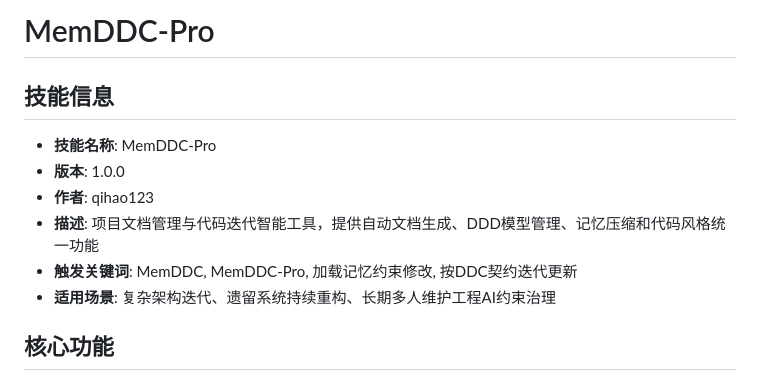
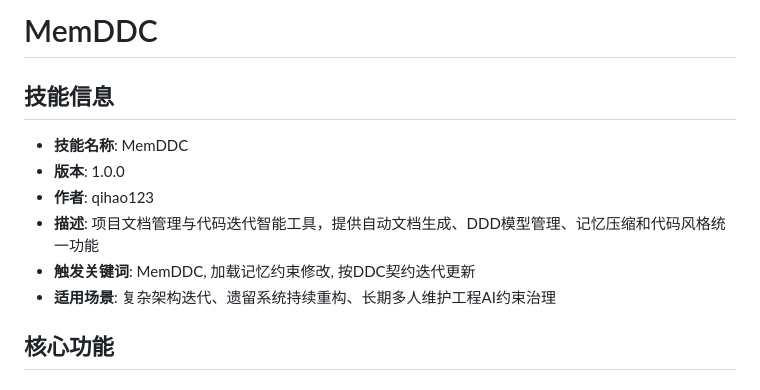
Before and after one commit to qihao123/memddc-ai-skill, a Markdown page: SKILL.md, the part around the change. Rendered like a GitHub page.

Commit message:
将技能名称从 MemDDC-Pro 改回 MemDDC

```diff
--- a/SKILL.md
+++ b/SKILL.md
@@ -1,12 +1,12 @@
-# MemDDC-Pro
+# MemDDC
 
 ## 技能信息
 
-- **技能名称**: MemDDC-Pro
+- **技能名称**: MemDDC
 - **版本**: 1.0.0
 - **作者**: qihao123
 - **描述**: 项目文档管理与代码迭代智能工具，提供自动文档生成、DDD模型管理、记忆压缩和代码风格统一功能
-- **触发关键词**: MemDDC, MemDDC-Pro, 加载记忆约束修改, 按DDC契约迭代更新
+- **触发关键词**: MemDDC, 加载记忆约束修改, 按DDC契约迭代更新
 - **适用场景**: 复杂架构迭代、遗留系统持续重构、长期多人维护工程AI约束治理
 
 ## 核心功能
```
Also changed, not shown: README.md (+1 -1 lines).
